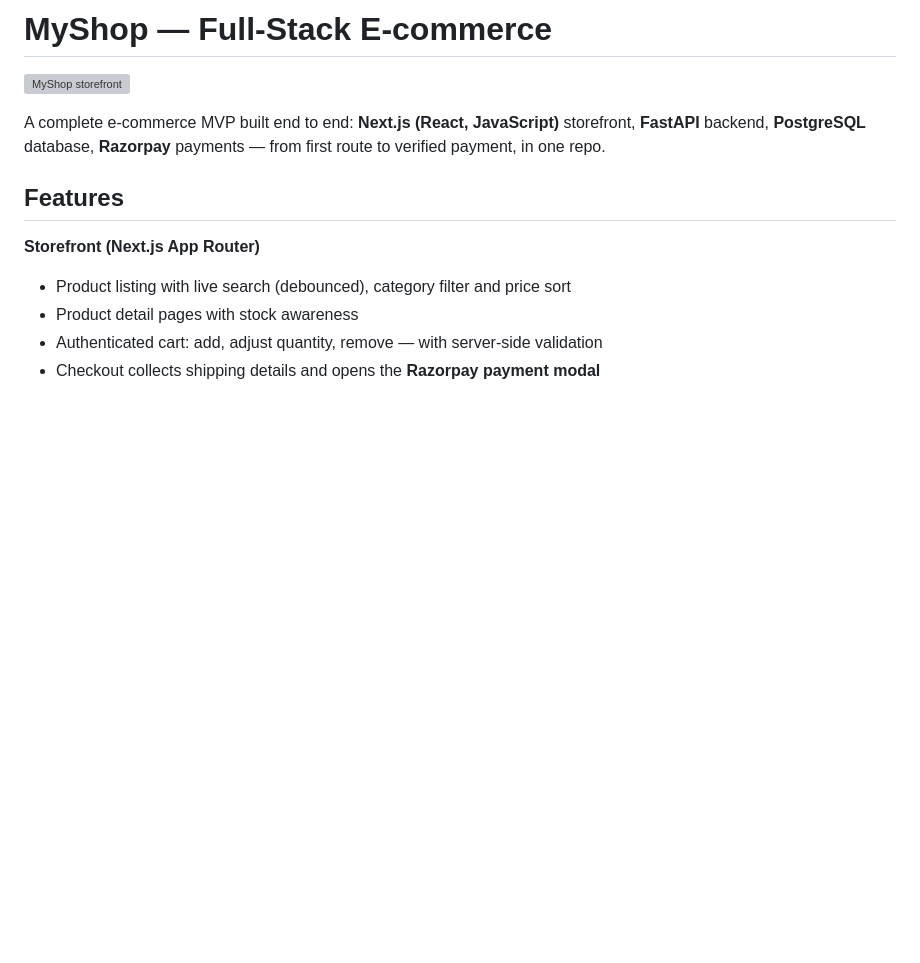
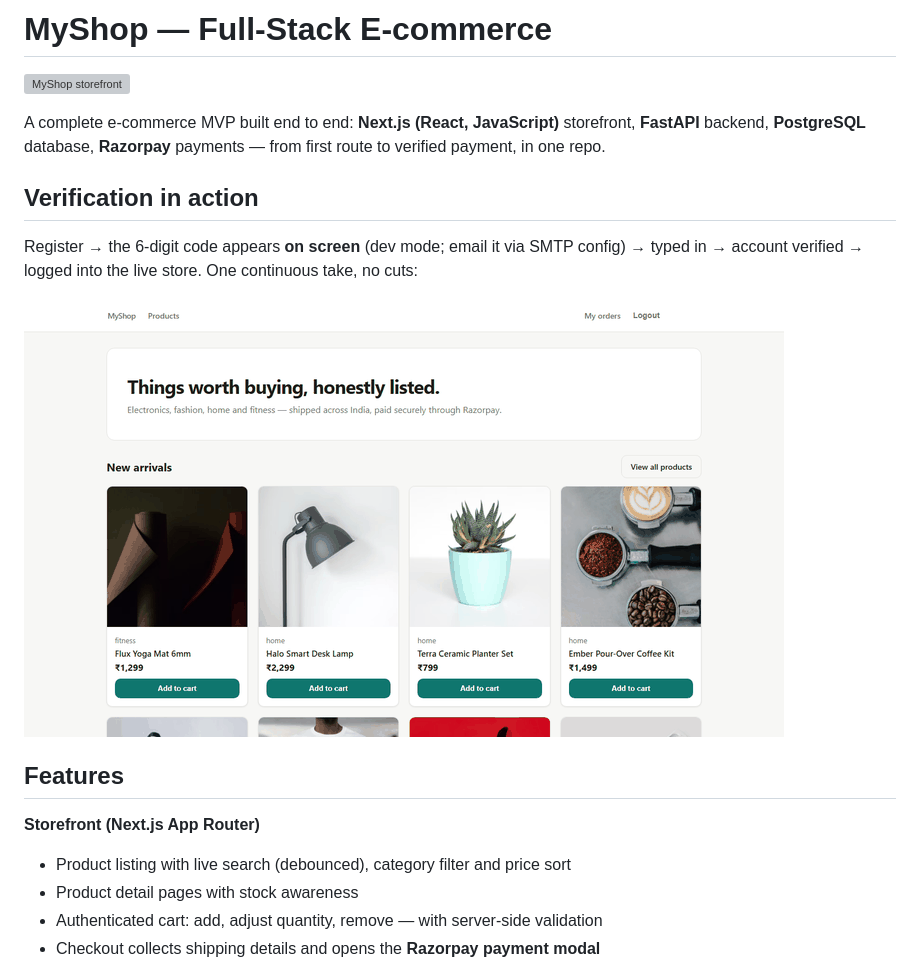
Before and after one commit to paninalinikanta352-collab/ecommerce, a Markdown page: README.md, the part around the change. Drawn GitHub-style; pictures changed too: docs/verify-flow.gif (added); blank space fills up the shorter version; grey boxes are pictures that could not be loaded.

Commit message:
README: add real-flow verification GIF (register -> code on screen -> verified -> logged in)

```diff
--- a/README.md
+++ b/README.md
@@ -5,6 +5,14 @@
 </p>
 
 A complete e-commerce MVP built end to end: **Next.js (React, JavaScript)** storefront, **FastAPI** backend, **PostgreSQL** database, **Razorpay** payments — from first route to verified payment, in one repo.
+
+## Verification in action
+
+Register → the 6-digit code appears **on screen** (dev mode; email it via SMTP config) → typed in → account verified → logged into the live store. One continuous take, no cuts:
+
+<p>
+  <img src="docs/verify-flow.gif" alt="Register to verified to logged-in, in one pass" width="760" />
+</p>
 
 ## Features
 
```
